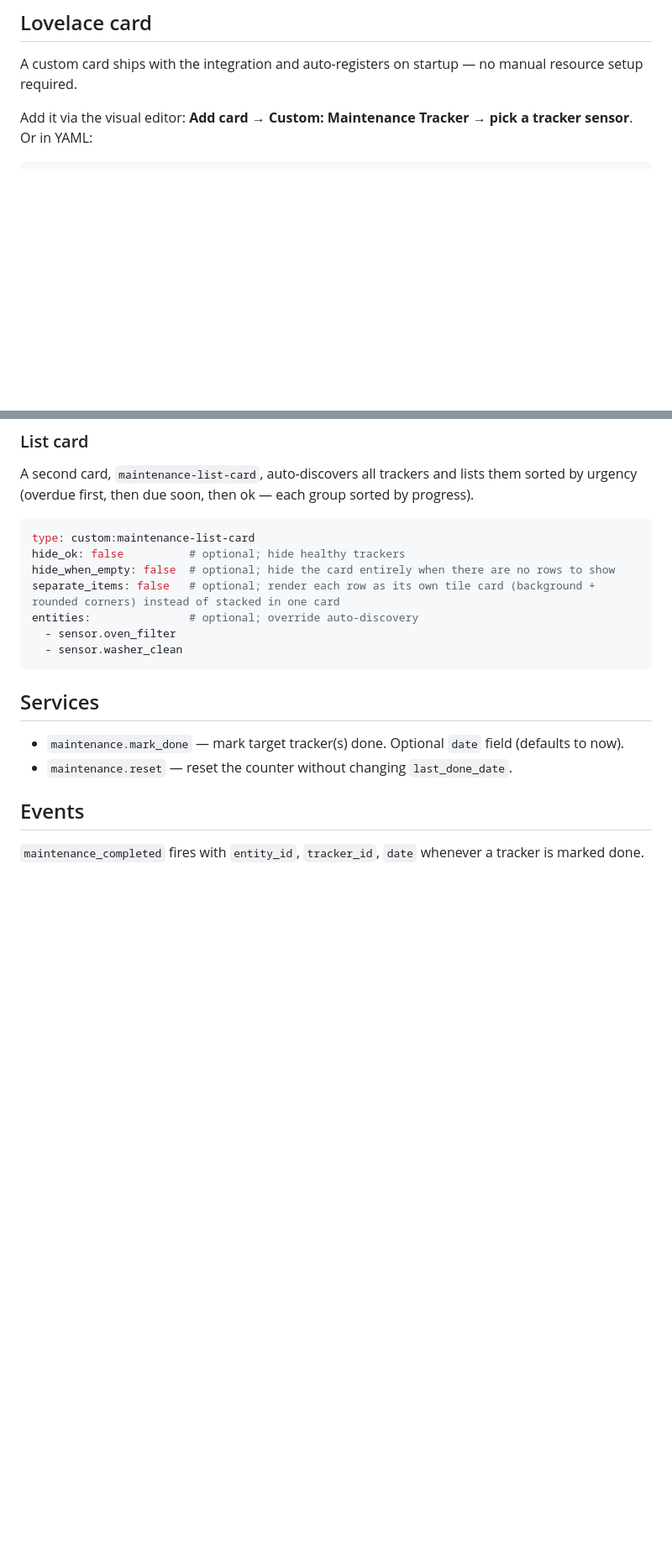
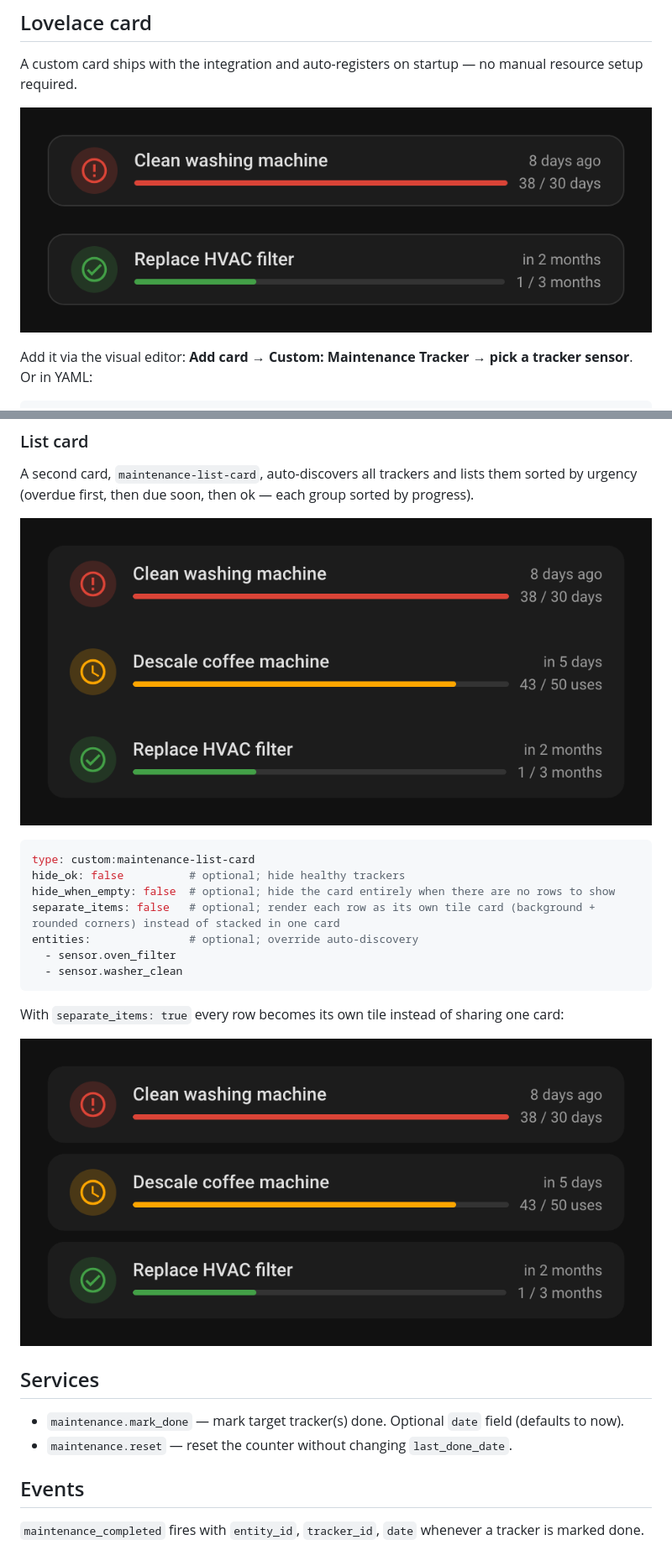
Before and after one commit to josa42/homeassistant-maintenance, a Markdown page: README.md, 2 parts joined by grey strips. Shown at 84% size. Drawn GitHub-style; pictures changed too: images/card.png (added), images/list-card-separate-items.png (added), images/list-card.png (added); blank space fills up the shorter version.

Commit message:
docs: add card screenshots to the README
Screenshots are of the real cards rendered in Home Assistant, using demo
trackers so the images show all three states (ok, due soon, overdue) with
readable names rather than the local test data.

Captured at 2x for legibility on high-density displays.

````diff
--- a/README.md
+++ b/README.md
@@ -50,6 +50,8 @@ sensor.oven_cleaning:
 
 A custom card ships with the integration and auto-registers on startup — no manual resource setup required.
 
+![Maintenance card](images/card.png)
+
 Add it via the visual editor: **Add card → Custom: Maintenance Tracker → pick a tracker sensor**. Or in YAML:
 
 ```yaml
@@ -63,6 +65,8 @@ The card shows the tracker's name, a progress bar in the state color (green / or
 
 A second card, `maintenance-list-card`, auto-discovers all trackers and lists them sorted by urgency (overdue first, then due soon, then ok — each group sorted by progress).
 
+![Maintenance list card](images/list-card.png)
+
 ```yaml
 type: custom:maintenance-list-card
 hide_ok: false          # optional; hide healthy trackers
@@ -73,6 +77,10 @@ entities:               # optional; override auto-discovery
   - sensor.washer_clean
 ```
 
+With `separate_items: true` every row becomes its own tile instead of sharing one card:
+
+![List card with separate items](images/list-card-separate-items.png)
+
 ## Services
 
 - `maintenance.mark_done` — mark target tracker(s) done. Optional `date` field (defaults to now).
````
